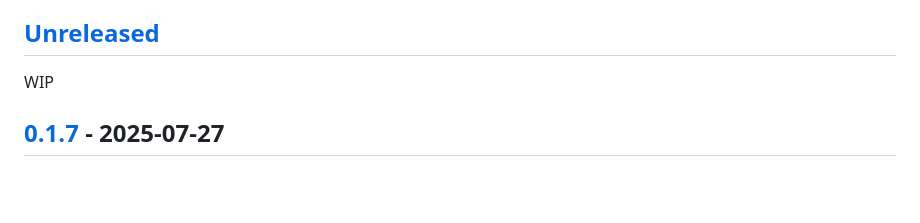
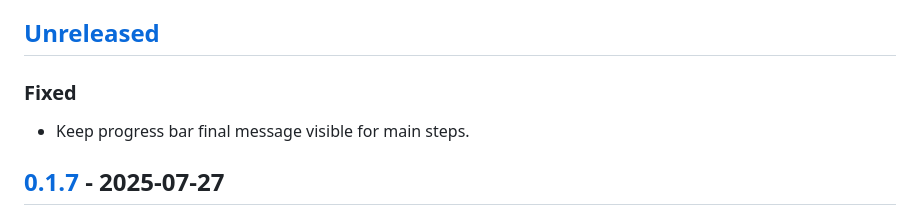
Before and after one commit to strowk/sup, a Markdown page: CHANGELOG.md, the part around the change. GitHub-like rendering; blank space fills up the shorter version.

Commit message:
update changelog

```diff
--- a/CHANGELOG.md
+++ b/CHANGELOG.md
@@ -8,7 +8,9 @@ and this project adheres to [Semantic Versioning](http://semver.org/).
 
 ## [Unreleased]
 
-WIP
+### Fixed
+
+- Keep progress bar final message visible for main steps.
 
 ## [0.1.7] - 2025-07-27
 
```
